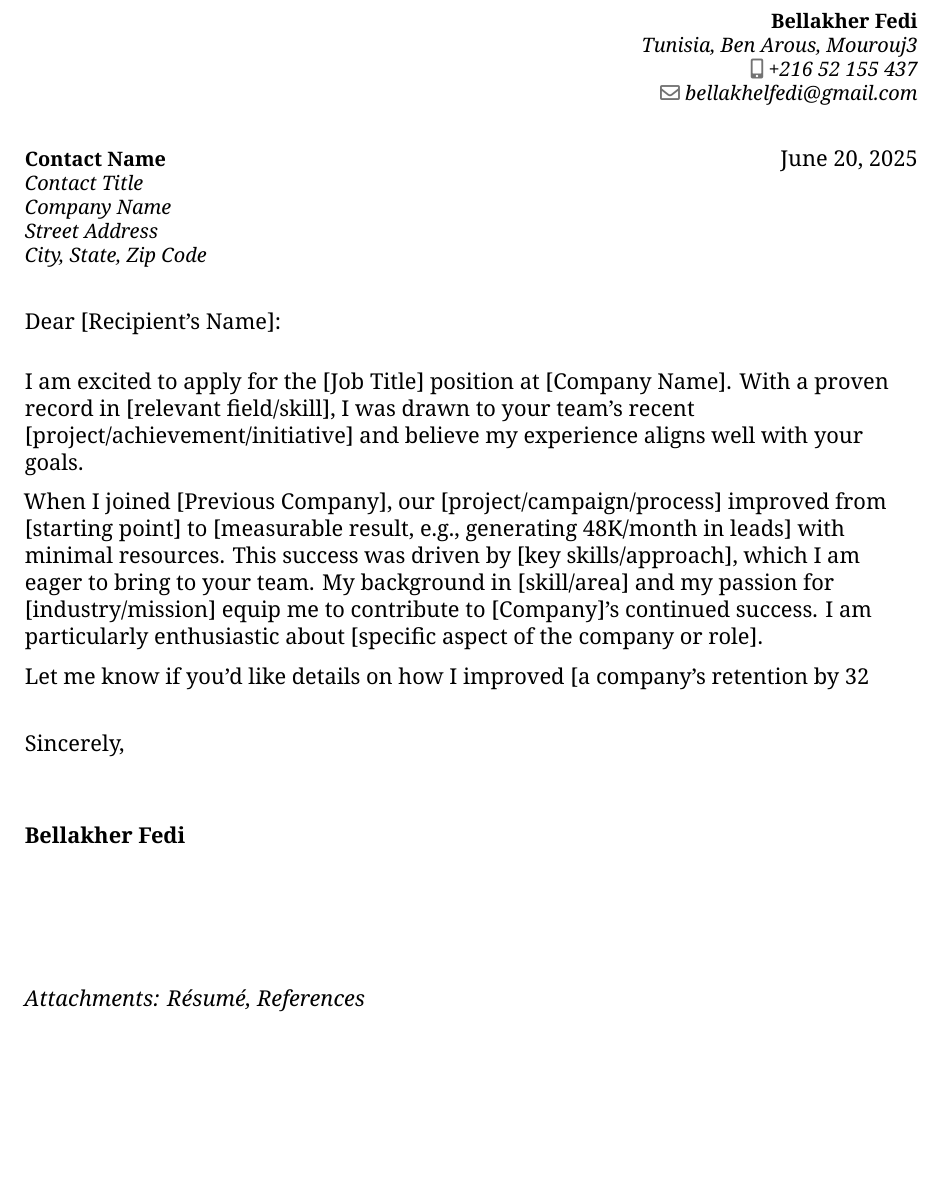
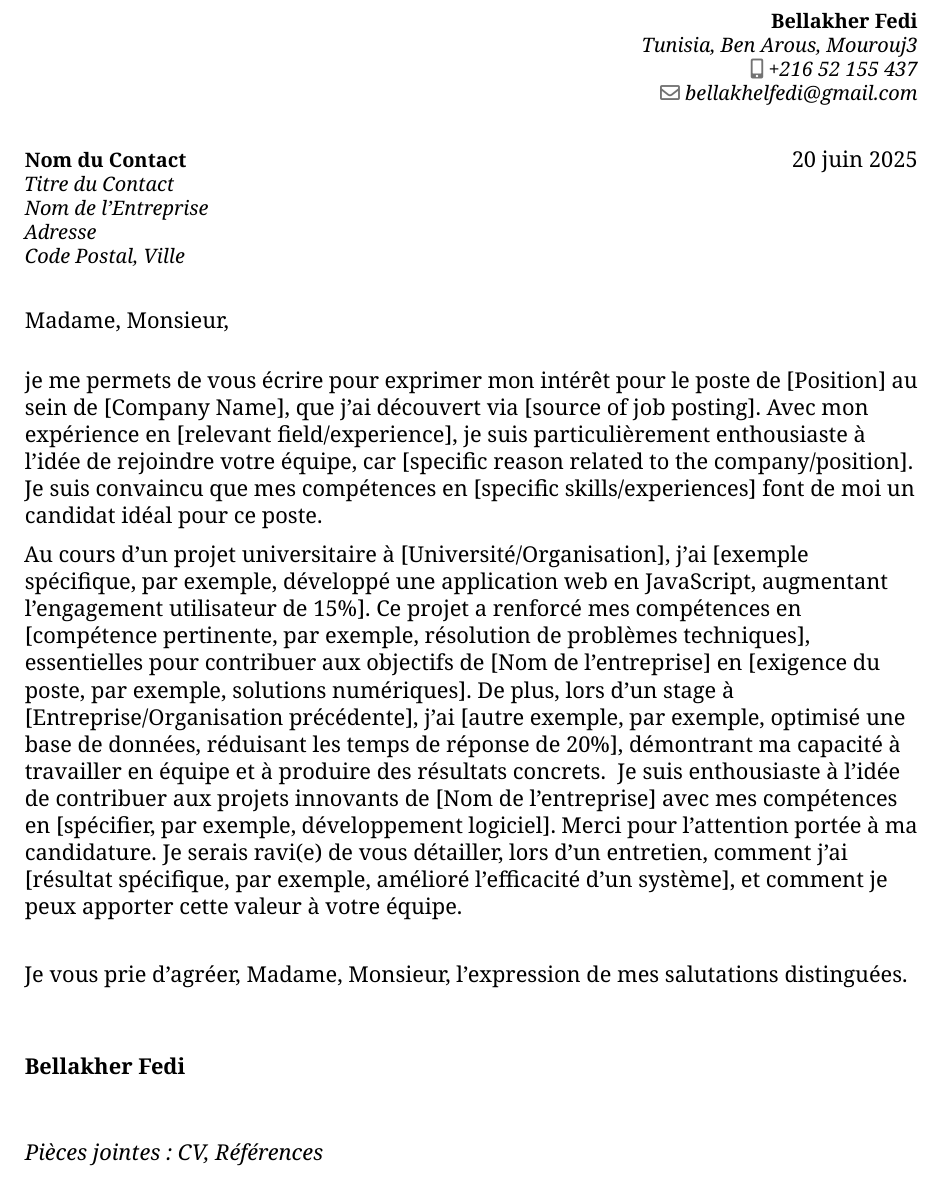
Before and after one commit to fedei10/cover-letter-template, a LaTeX CV (main.tex, which reads sections/ClosingParagraph.tex, sections/MiddleParagraph.tex, sections/OpeningParagraph.tex): part of the page, cut so that both start at the same text, the shorter picture padded with empty space. Compiled offline with XeLaTeX.

Commit message:
refactor cover letter template: update sections and improve structure in French

```diff
--- a/main.tex
+++ b/main.tex
@@ -34,45 +32,35 @@
-\recipient{Contact Name}{%
-Contact Title\\
-Company Name\\
-Street Address\\
-City, State, Zip Code}
+% Informations du destinataire - coordonnées complètes
+\recipient{Nom du Contact}{%
+Titre du Contact\\
+Nom de l'Entreprise\\
+Adresse\\
+Code Postal, Ville}
 
-% Opening salutation (personalize with recipient's name)
-\opening{Dear [Recipient's Name]:}
+% Formule d'appel (personnaliser avec le nom du destinataire)
+\opening{Madame, Monsieur,}
 
-% Closing phrase
-\closing{Sincerely,}
+% Formule de politesse
+\closing{Je vous prie d'agréer, Madame, Monsieur, l'expression de mes salutations distinguées.}
 
-% Enclosure (e.g., CV, portfolio, references)
-\enclosure[Attachments]{Résumé, References}
+% Pièces jointes (par exemple, CV, portfolio, références)
+\enclosure[Pièces jointes]{CV, Références}
 
-% Generate the letter title (header)
+% Génère l'en-tête de la lettre
 \makelettertitle
 
-% --- Body of the cover letter ---
-% Keep each paragraph concise and focused. See comments for guidance.
-% Proofread carefully! Use tools like Grammarly or read aloud to catch errors.
 
-% Intro Paragraph: Start with a relevant insight, result, or tailored hook. State the position and your interest. Focus on what you can offer the employer.
-% Personalize this section for the job and company. Avoid generic statements.
-I am excited to apply for the [Job Title] position at [Company Name]. With a proven record in [relevant field/skill], I was drawn to your team's recent [project/achievement/initiative] and believe my experience aligns well with your goals.
+\input{sections/OpeningParagraph.tex} % Paragraphe d'introduction pour la lettre de motivation
+% Contenu principal de la lettre de motivation - structuré selon les meilleures pratiques
+\input{sections/MiddleParagraph.tex} % Paragraphe(s) central(aux) reliant votre parcours au poste
+% Paragraphe supplémentaire facultatif pour plus d'expérience/formation
+\input{sections/ClosingParagraph.tex} % Paragraphe de conclusion réitérant l'intérêt et remerciant le lecteur
 
-% Body Paragraph: Tell a short, specific achievement story. Avoid repeating your resume. Show, don't just tell, your value. (Storytelling over repetition)
-% Replace the example below with your own story. Focus on results and how you contributed.
-When I joined [Previous Company], our [project/campaign/process] improved from [starting point] to [measurable result, e.g., generating 48K/month in leads] with minimal resources. This success was driven by [key skills/approach], which I am eager to bring to your team.
-% Skills & Enthusiasm: Highlight transferable skills and genuine enthusiasm. Link your experience to the employer's needs. Keep it employer-centric.
-% Show how your background and passion fit the company's mission and needs.
-My background in [skill/area] and my passion for [industry/mission] equip me to contribute to [Company]'s continued success. I am particularly enthusiastic about [specific aspect of the company or role].
 
-% Closing Paragraph: Reaffirm interest and include a specific call to action. Keep it brief and professional.
-% Suggest a next step or offer to provide more details. Thank the employer.
-Let me know if you'd like details on how I improved [a company’s retention by 32%] or discuss how I can help [Company] achieve its goals. Thank you for your consideration.
-
-% Add vertical space before closing
+% Ajoute un espace vertical avant la conclusion
 \vspace{0.5cm}
 
-% Generate the letter closing (footer with signature space)
+% Génère la conclusion de la lettre (pied de page avec espace pour signature)
 \makeletterclosing
 
-% End the document
+% Fin du document
 \end{document}
--- /dev/null
+++ b/sections/ClosingParagraph.tex
@@ -0,0 +1,2 @@
+% Writing the closing paragraph: Reaffirming interest, enthusiasm, and gratitude with a specific call to action
+Je suis enthousiaste à l’idée de contribuer aux projets innovants de [Nom de l'entreprise] avec mes compétences en [spécifier, par exemple, développement logiciel]. Merci pour l’attention portée à ma candidature. Je serais ravi(e) de vous détailler, lors d’un entretien, comment j’ai [résultat spécifique, par exemple, amélioré l’efficacité d’un système], et comment je peux apporter cette valeur à votre équipe.
--- /dev/null
+++ b/sections/MiddleParagraph.tex
@@ -0,0 +1,4 @@
+
+
+% Writing the middle paragraph: Connecting a specific story to the position to demonstrate relevance
+Au cours d’un projet universitaire à [Université/Organisation], j’ai [exemple spécifique, par exemple, développé une application web en JavaScript, augmentant l’engagement utilisateur de 15\%]. Ce projet a renforcé mes compétences en [compétence pertinente, par exemple, résolution de problèmes techniques], essentielles pour contribuer aux objectifs de [Nom de l'entreprise] en [exigence du poste, par exemple, solutions numériques]. De plus, lors d’un stage à [Entreprise/Organisation précédente], j’ai [autre exemple, par exemple, optimisé une base de données, réduisant les temps de réponse de 20\%], démontrant ma capacité à travailler en équipe et à produire des résultats concrets.
--- /dev/null
+++ b/sections/OpeningParagraph.tex
@@ -0,0 +1,10 @@
+%Opening paragraph for the cover letter
+% This section introduces the applicant, states the position applied for, and expresses enthusiasm for the opportunity
+% ----1 State the purpose of your writing: Clearly explain why you are reaching out.
+% ----2 Specify the position or type of work: Name the role or type of work you are exploring.
+% ----3 Mention how you learned about the person or organization: If applicable, note the source of your information (e.g., job posting, referral, or research).
+% ----4 Express interest in the position and employer: Explain why you are drawn to this specific role and organization.
+% ----5 Highlight your fit for the role: Connect your skills, experience, or qualifications to the specific requirements of the position.
+
+
+je me permets de vous écrire pour exprimer mon intérêt pour le poste de [Position] au sein de [Company Name], que j'ai découvert via [source of job posting]. Avec mon expérience en [relevant field/experience], je suis particulièrement enthousiaste à l'idée de rejoindre votre équipe, car [specific reason related to the company/position]. Je suis convaincu que mes compétences en [specific skills/experiences] font de moi un candidat idéal pour ce poste.
```
Also changed, not shown: main.pdf, sections/Body.tex (deleted), main.tex (24 more changed lines), 1 other file.
